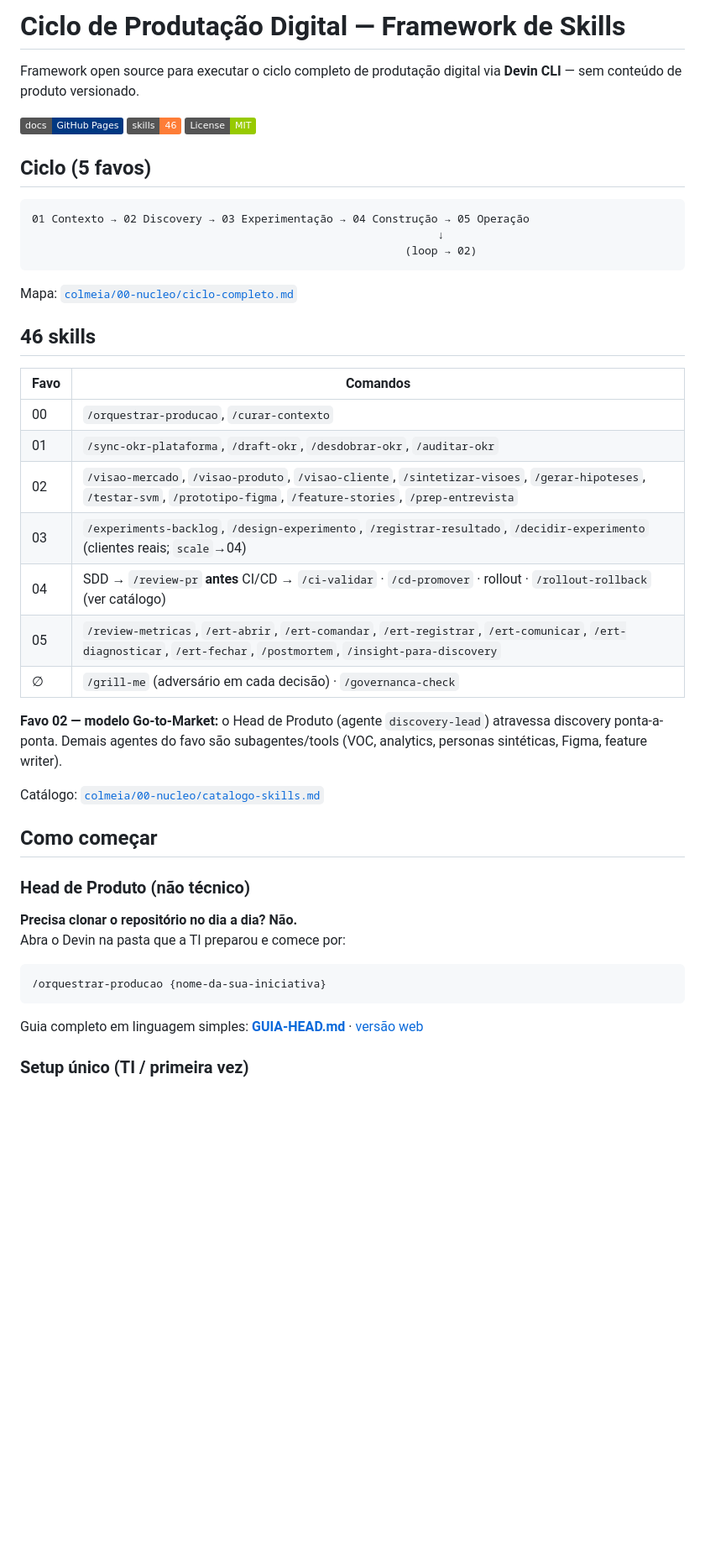
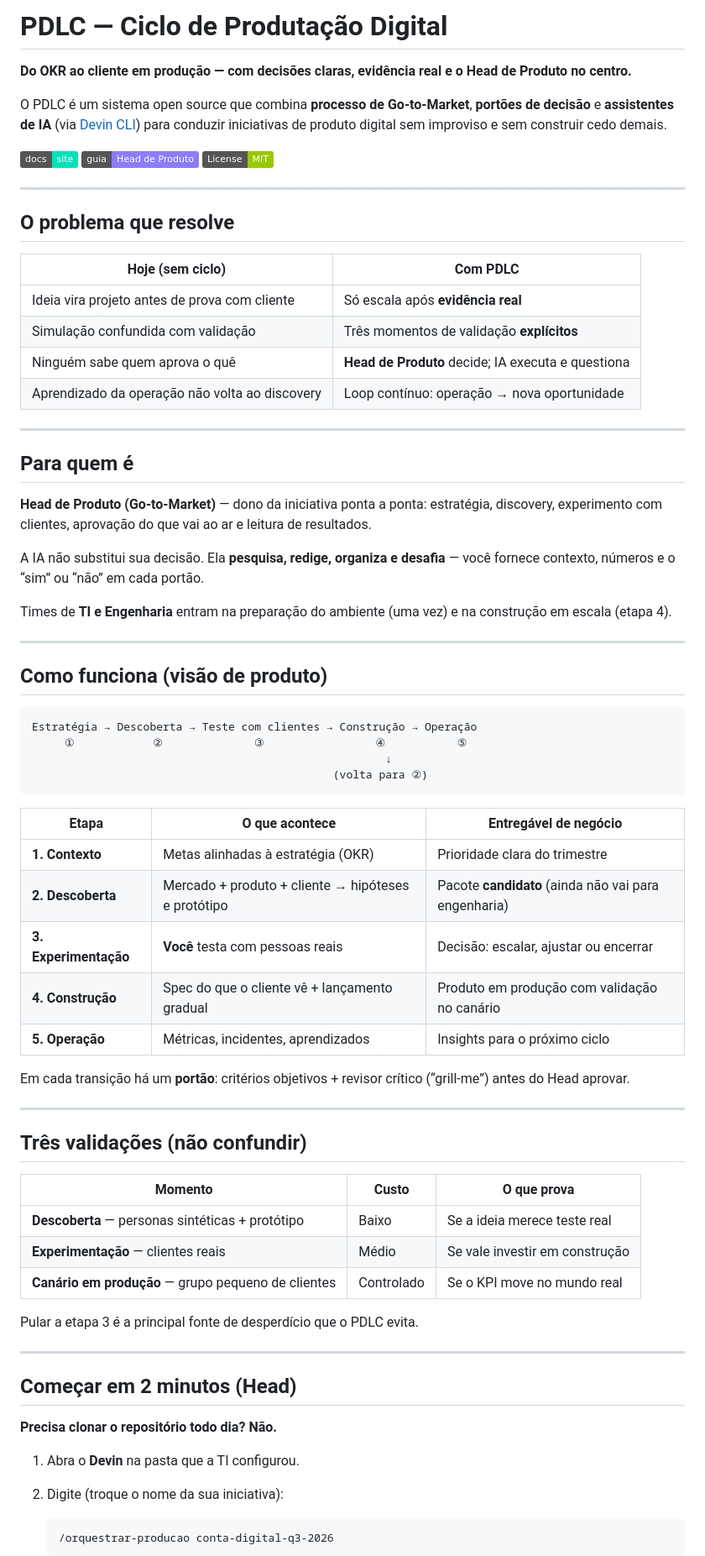
Before and after one commit to rodrigomacia/pdlc_devin_cli, a Markdown page: README.md, the part around one of its changes. Shown at 84% size. Drawn GitHub-style; badges without logos; blank space fills up the shorter version.

````diff
--- a/README.md
+++ b/README.md
@@ -1,49 +1,77 @@
-# Ciclo de Produtação Digital — Framework de Skills
+# PDLC — Ciclo de Produtação Digital
 
-Framework open source para executar o ciclo completo de produtação digital via **Devin CLI** — sem conteúdo de produto versionado.
+**Do OKR ao cliente em produção — com decisões claras, evidência real e o Head de Produto no centro.**
 
-[![Documentação](https://img.shields.io/badge/docs-GitHub%20Pages-003882)](docs/index.html)
-[![Skills](https://img.shields.io/badge/skills-46-orange)](#46-skills)
+O PDLC é um sistema open source que combina **processo de Go-to-Market**, **portões de decisão** e **assistentes de IA** (via [Devin CLI](https://cli.devin.ai)) para conduzir iniciativas de produto digital sem improviso e sem construir cedo demais.
+
+[![Documentação](https://img.shields.io/badge/docs-site-00e5b8)](https://rodrigomacia.github.io/pdlc_devin_cli/)
+[![Guia Head](https://img.shields.io/badge/guia-Head%20de%20Produto-8b7cff)](GUIA-HEAD.md)
 [![License: MIT](https://img.shields.io/badge/License-MIT-green.svg)](LICENSE)
 
-## Ciclo (5 favos)
+---
 
-```
-01 Contexto → 02 Discovery → 03 Experimentação → 04 Construção → 05 Operação
-                                                              ↓
-                                                         (loop → 02)
+## O problema que resolve
+
+| Hoje (sem ciclo) | Com PDLC |
+|------------------|----------|
+| Ideia vira projeto antes de prova com cliente | Só escala após **evidência real** |
+| Simulação confundida com validação | Três momentos de validação **explícitos** |
+| Ninguém sabe quem aprova o quê | **Head de Produto** decide; IA executa e questiona |
+| Aprendizado da operação não volta ao discovery | Loop contínuo: operação → nova oportunidade |
+
+---
+
+## Para quem é
+
+**Head de Produto (Go-to-Market)** — dono da iniciativa ponta a ponta: estratégia, discovery, experimento com clientes, aprovação do que vai ao ar e leitura de resultados.
+
+A IA não substitui sua decisão. Ela **pesquisa, redige, organiza e desafia** — você fornece contexto, números e o “sim” ou “não” em cada portão.
+
+Times de **TI e Engenharia** entram na preparação do ambiente (uma vez) e na construção em escala (etapa 4).
+
+---
+
+## Como funciona (visão de produto)
+
+```text
+Estratégia → Descoberta → Teste com clientes → Construção → Operação
+     ①            ②              ③                 ④           ⑤
+                                                      ↓
+                                              (volta para ②)
 ```
 
-Mapa: [`colmeia/00-nucleo/ciclo-completo.md`](colmeia/00-nucleo/ciclo-completo.md)
+| Etapa | O que acontece | Entregável de negócio |
+|-------|----------------|------------------------|
+| **1. Contexto** | Metas alinhadas à estratégia (OKR) | Prioridade clara do trimestre |
+| **2. Descoberta** | Mercado + produto + cliente → hipóteses e protótipo | Pacote **candidato** (ainda não vai para engenharia) |
+| **3. Experimentação** | **Você** testa com pessoas reais | Decisão: escalar, ajustar ou encerrar |
+| **4. Construção** | Spec do que o cliente vê + lançamento gradual | Produto em produção com validação no canário |
+| **5. Operação** | Métricas, incidentes, aprendizados | Insights para o próximo ciclo |
 
-## 46 skills
+Em cada transição há um **portão**: critérios objetivos + revisor crítico (“grill-me”) antes do Head aprovar.
 
-| Favo | Comandos |
-|------|----------|
-| 00 | `/orquestrar-producao`, `/curar-contexto` |
-| 01 | `/sync-okr-plataforma`, `/draft-okr`, `/desdobrar-okr`, `/auditar-okr` |
-| 02 | `/visao-mercado`, `/visao-produto`, `/visao-cliente`, `/sintetizar-visoes`, `/gerar-hipoteses`, `/testar-svm`, `/prototipo-figma`, `/feature-stories`, `/prep-entrevista` |
-| 03 | `/experiments-backlog`, `/design-experimento`, `/registrar-resultado`, `/decidir-experimento` (clientes reais; `scale`→04) |
-| 04 | SDD → `/review-pr` **antes** CI/CD → `/ci-validar` · `/cd-promover` · rollout · `/rollout-rollback` (ver catálogo) |
-| 05 | `/review-metricas`, `/ert-abrir`, `/ert-comandar`, `/ert-registrar`, `/ert-comunicar`, `/ert-diagnosticar`, `/ert-fechar`, `/postmortem`, `/insight-para-discovery` |
-| ∅ | `/grill-me` (adversário em cada decisão) · `/governanca-check` |
+---
 
-**Favo 02 — modelo Go-to-Market:** o Head de Produto (agente `discovery-lead`) atravessa discovery ponta-a-ponta. Demais agentes do favo são subagentes/tools (VOC, analytics, personas sintéticas, Figma, feature writer).
+## Três validações (não confundir)
 
-Catálogo: [`colmeia/00-nucleo/catalogo-skills.md`](colmeia/00-nucleo/catalogo-skills.md)
+| Momento | Custo | O que prova |
+|---------|-------|-------------|
+| **Descoberta** — personas sintéticas + protótipo | Baixo | Se a ideia merece teste real |
+| **Experimentação** — clientes reais | Médio | Se vale investir em construção |
+| **Canário em produção** — grupo pequeno de clientes | Controlado | Se o KPI move no mundo real |
 
-## Como começar
+Pular a etapa 3 é a principal fonte de desperdício que o PDLC evita.
 
-### Head de Produto (não técnico)
+---
 
-**Precisa clonar o repositório no dia a dia? Não.**
-Abra o Devin na pasta que a TI preparou e comece por:
+## Começar em 2 minutos (Head)
 
-```
-/orquestrar-producao {nome-da-sua-iniciativa}
-```
+**Precisa clonar o repositório todo dia? Não.**
 
-Guia completo em linguagem simples: **[GUIA-HEAD.md](GUIA-HEAD.md)** · [versão web](docs/guia-inicio.html)
+1. Abra o **Devin** na pasta que a TI configurou.
+2. Digite (troque o nome da sua iniciativa):
 
-### Setup único (TI / primeira vez)
+   ```
+   /orquestrar-producao conta-digital-q3-2026
+   ```
 
````
Also changed, not shown: other parts of README.md (+51 -15 lines).
